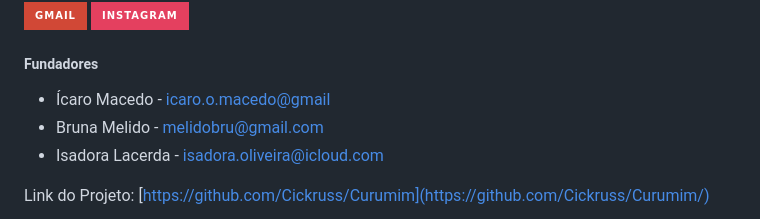
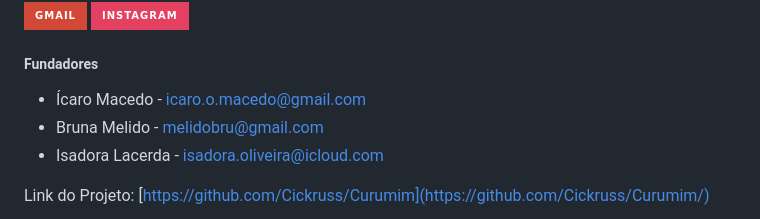
Before and after one commit to Cickruss/API-ScrapBook, a Markdown page: README.md, the part around the change. Drawn GitHub-style; badges without logos.

```diff
--- a/README.md
+++ b/README.md
@@ -213,7 +213,7 @@ Distributed under the MIT License. See `LICENSE.txt` for more information.
 [![Instagram][Instagram.js]][Instagram-url]
 
 ##### Fundadores
-* Ícaro Macedo - [icaro.o.macedo@gmail](mailto:icaro.o.macedo@gmail.com)
+* Ícaro Macedo - [icaro.o.macedo@gmail.com](mailto:icaro.o.macedo@gmail.com)
 * Bruna Melido - [melidobru@gmail.com](mailto:melidobru@gmail.com)
 * Isadora Lacerda - [isadora.oliveira@icloud.com](mailto:isadora.oliveira@icloud.com)
 
```
